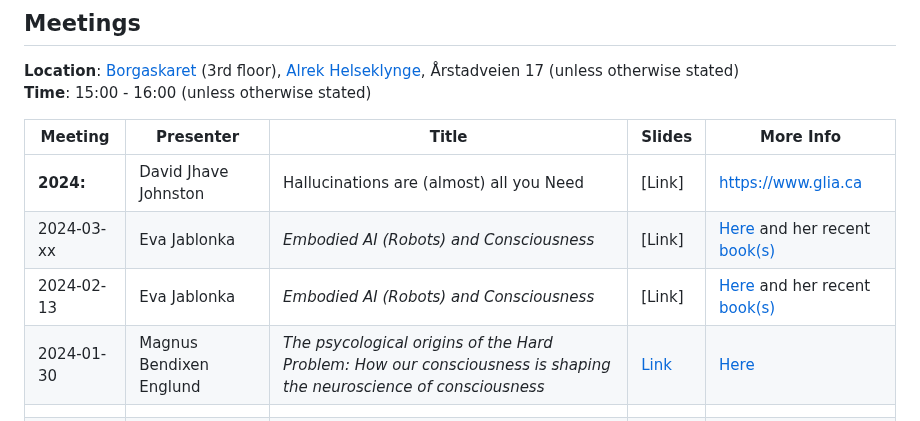
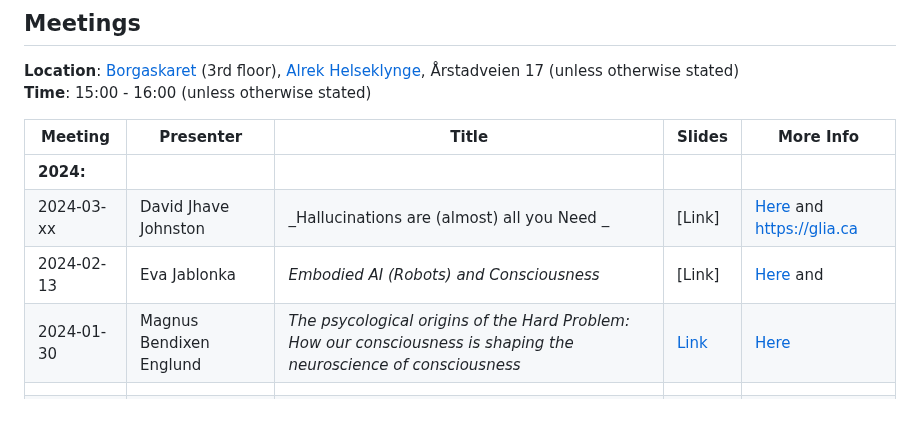
Before and after one commit to Brain-and-Consciousness/HBF, a Markdown page: README.md, the part around the change. Rendered like a GitHub page.

```diff
--- a/README.md
+++ b/README.md
@@ -24,9 +24,9 @@ And enjoy **Artistic Intelligence** such as [Glio: digital poetry](https://playe
 
 | Meeting  | Presenter | Title   | Slides | More Info |
 |----------|-----------|---------|--------|-----------|
-| **2024:**    |  David Jhave Johnston   |   Hallucinations are (almost) all you Need   | [Link]     |  https://www.glia.ca        |
-| 2024-03-xx | Eva Jablonka     | _Embodied AI (Robots) and Consciousness_  | [Link] | [Here](https://en.wikipedia.org/wiki/Eva_Jablonka)  and her recent [book(s)](https://mitpress.mit.edu/author/eva-jablonka-1072)|
-| 2024-02-13 | Eva Jablonka     | _Embodied AI (Robots) and Consciousness_  | [Link] | [Here](https://en.wikipedia.org/wiki/Eva_Jablonka)  and her recent [book(s)](https://mitpress.mit.edu/author/eva-jablonka-1072)|
+| **2024:**    |     |     |      |        |
+| 2024-03-xx | David Jhave Johnston      | _Hallucinations are (almost) all you Need _  | [Link] | [Here](https://en.wikipedia.org/wiki/David_Jhave_Johnston)  and https://glia.ca |
+| 2024-02-13 | Eva Jablonka     | _Embodied AI (Robots) and Consciousness_  | [Link] | [Here](https://en.wikipedia.org/wiki/Eva_Jablonka)  and |
 | 2024-01-30 | Magnus Bendixen Englund     | _The psycological origins of the Hard Problem: How our consciousness is shaping the neuroscience of consciousness_ | [Link](https://docs.google.com/presentation/d/14a_wJUqHPWZh_hNJ0BrnfpZIiNZIVPB_jhttmKMyszQ/pub?start=false&loop=false&delayms=60000) | [Here](https://github.com/Brain-and-Consciousness/HBF/blob/main/hbf-meeting-2024-01-30/README.md#talk-by-magnus-bendixen-englund) |
 |              |           |         |        |          |
 | **2023:**    |           |         |        |          |
```
